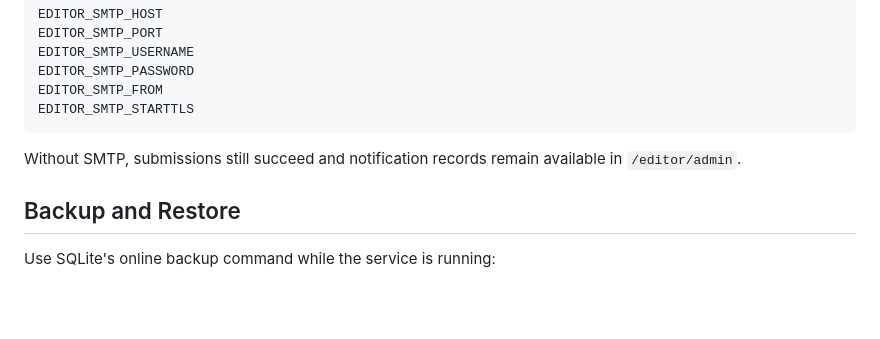
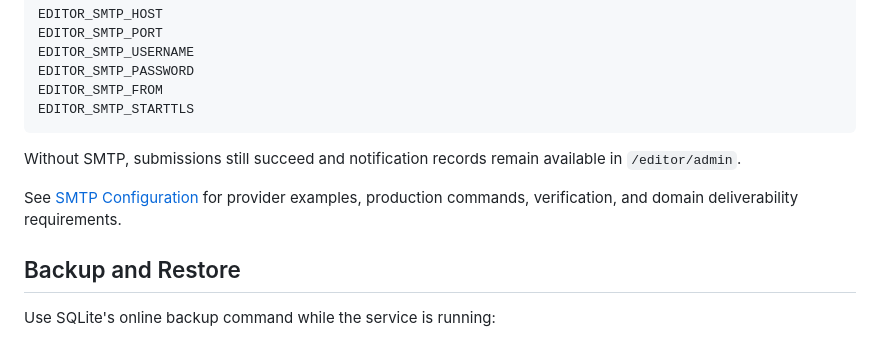
Before and after one commit to Game-Client-Knowledge/Web, a Markdown page: docs/editor-operations.md, the part around the change. Drawn GitHub-style; blank space fills up the shorter version.

Commit message:
docs: add SMTP configuration guide

```diff
--- a/docs/editor-operations.md
+++ b/docs/editor-operations.md
@@ -178,6 +178,9 @@ EDITOR_SMTP_STARTTLS
 Without SMTP, submissions still succeed and notification records remain available
 in `/editor/admin`.
 
+See [SMTP Configuration](smtp-configuration.md) for provider examples, production
+commands, verification, and domain deliverability requirements.
+
 ## Backup and Restore
 
 Use SQLite's online backup command while the service is running:
```
Also changed, not shown: docs/smtp-configuration.md (added, +179 -0 lines).
